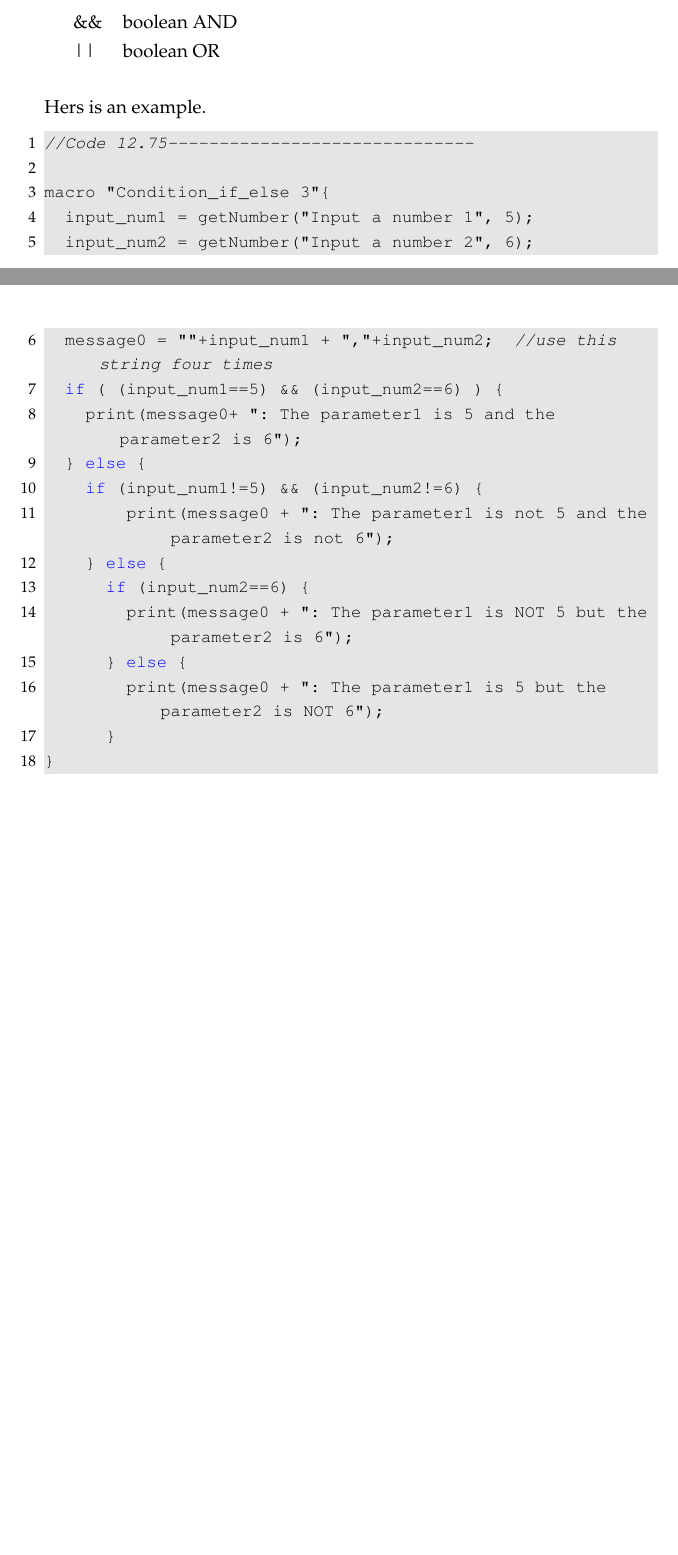
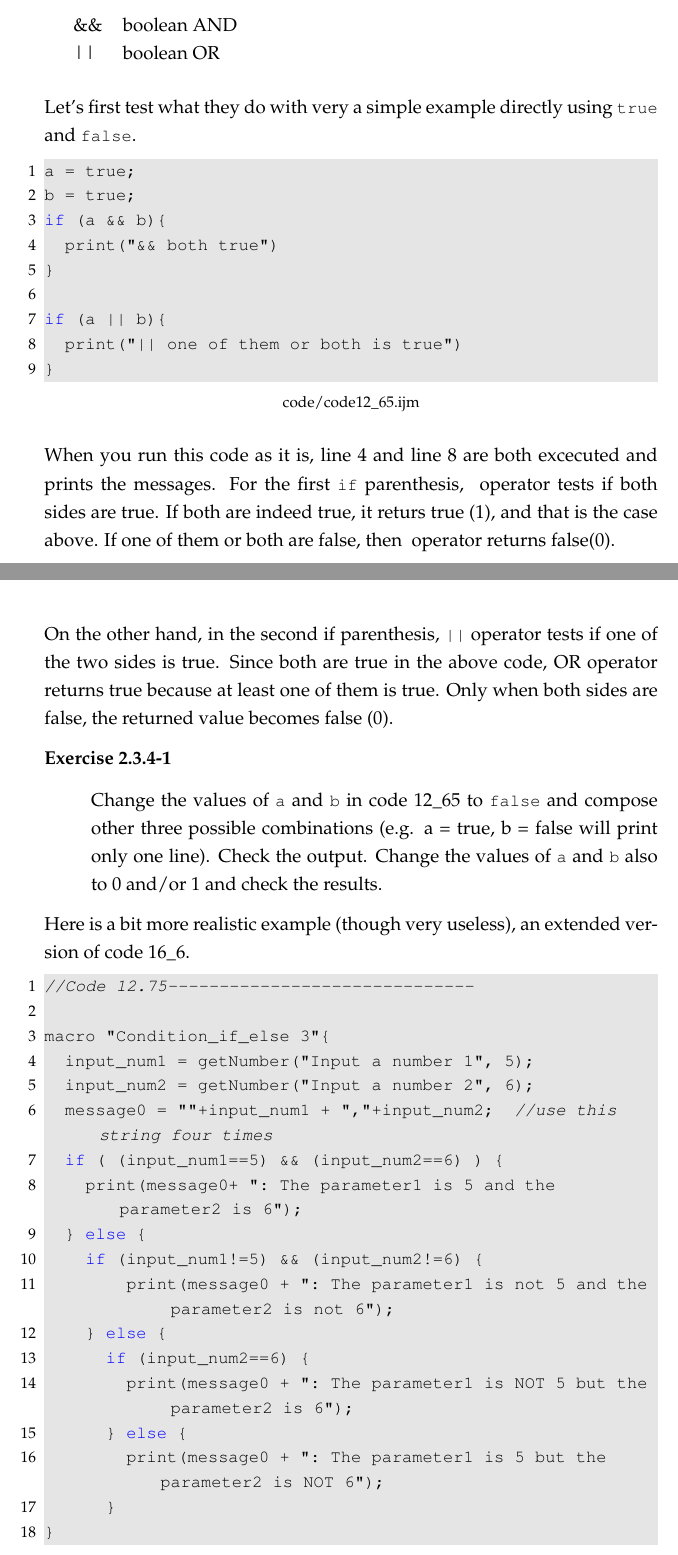
Before and after one commit to miura/ij_textbook2, a LaTeX document (CMCImacrocourse.tex): two parts of pages 33 and 34 of 120 before the commit and two parts of pages 35 and 36 of 123 after it, joined at a grey line, cut so that both start at the same text, the shorter picture padded with empty space. The pictures show the PDF file CMCImacrocourse.pdf that the author committed with the source.

Commit message:
if-else changed, with simple and interactive coding

```diff
--- a/CMCImacrocourse.tex
+++ b/CMCImacrocourse.tex
@@ -933,8 +933,9 @@ A macro program could have different subroutines which are executed depending on
 \begin{itemize}
 \item Line 3 The macro asks user to input a number and the number is substituted to the variable input\_num.
 \item Line 4 Content of input\_num is evaluated. If input\_num is equal to 5, line 5 is executed and prints out the message in the Log window. Otherwise macro interpreter jumps to line 7, and ends the operation.  By adding "else" which will be executed if input\_num is not 5, the macro prints out message in all cases (see code 12.5 for this if - else case).
-\end{itemize}
-
+\item Line 4 We used double equal signs for comparison (e.g. "if (a==5)"
+). Note that this functional role is different from assignments, or substitution (e.g. "a = b + c").
+\end{itemize}
 %figure
 \begin{figure}[htbp]
 \begin{center}
@@ -957,7 +996,31 @@ In many cases, you might need to evaluate the condition of multiple parameters a
 || & boolean OR\\
 \end{tabular*}
 \end{indentCom}
-Hers is an example.
+
+Let's first test what they do with very a simple example directly using
+\ilcom{true} and \ilcom{false}.
+\lstinputlisting[morekeywords={*, if, else}]{code/code12_65.ijm}
+When you run this code as it is, line 4 and line 8 are both excecuted and prints
+the messages. For the first \ilcom{if} parenthesis, \ilcom{&&} operator tests if
+both sides are true. If both are indeed true, it returs true (1), and that is
+the case above. If one of them or both are false, then \ilcom{&&}
+operator returns false(0).
+
+On the other hand, in the second if parenthesis,
+\ilcom{||} operator tests if one of the two sides is true. Since both are
+true in the above code, OR operator returns true because at least one of them is
+true. Only when both sides are false, the returned value becomes false (0).
+
+\begin{indentexercise}{1}
+Change the values of \ilcom{a} and \ilcom{b} in code 12\_65 to \ilcom{false} and
+compose other three possible combinations (e.g. a = true, b = false will print
+only one line).
+Check the output. Change the values of \ilcom{a} and \ilcom{b} also to 0 and/or
+1 and check the results.
+\end{indentexercise}
+
+Here is a bit more realistic example (though very useless), an extended version
+of code 16\_6.
 \lstinputlisting[morekeywords={*, if, else}]{code/code12_75.ijm}
 \begin{itemize}
 \item Line 4 and 5 Ask user to input two parameters.
```
Also changed, not shown: CMCImacrocourse.pdf, CMCImacrocourse.tex (46 more changed lines).
